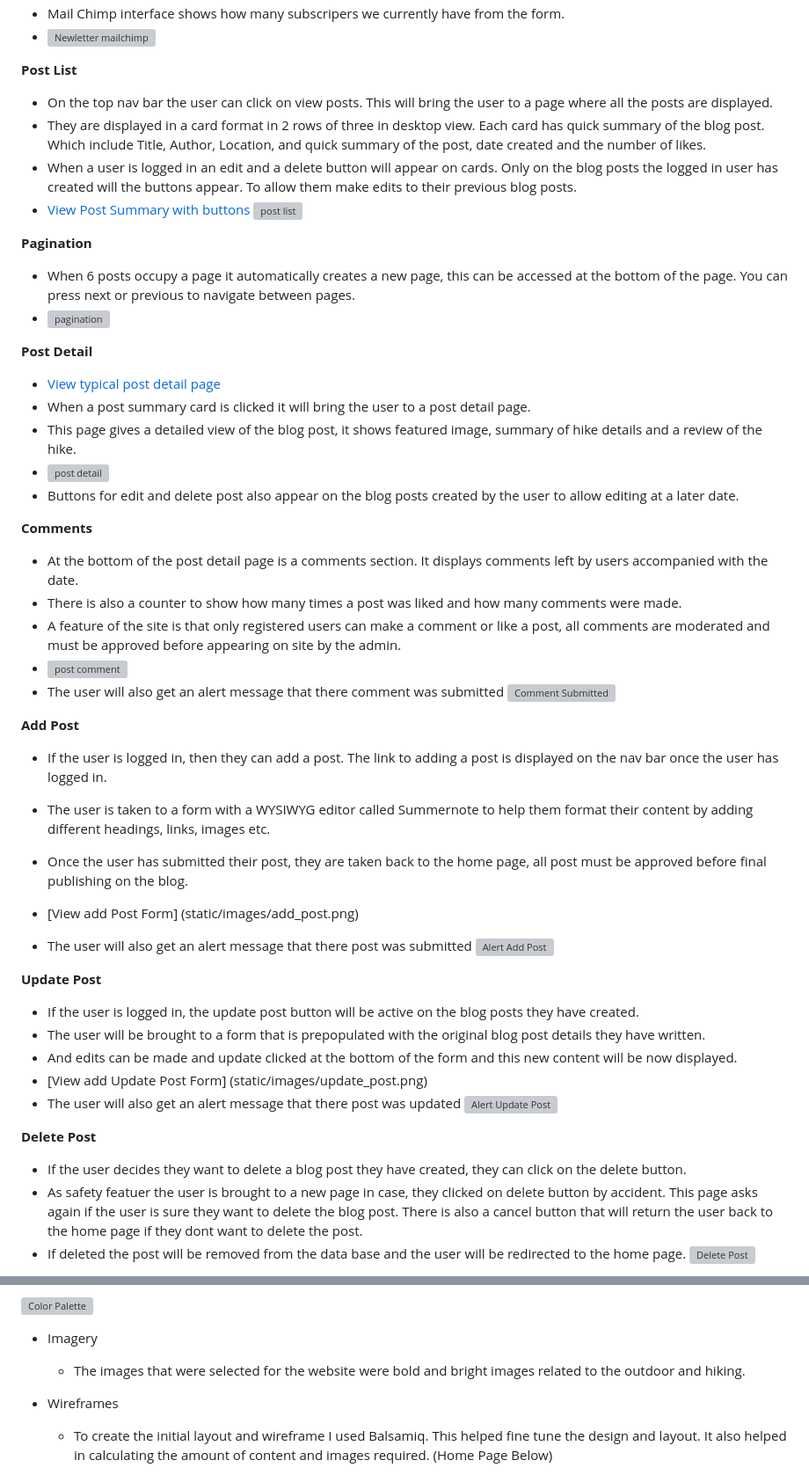
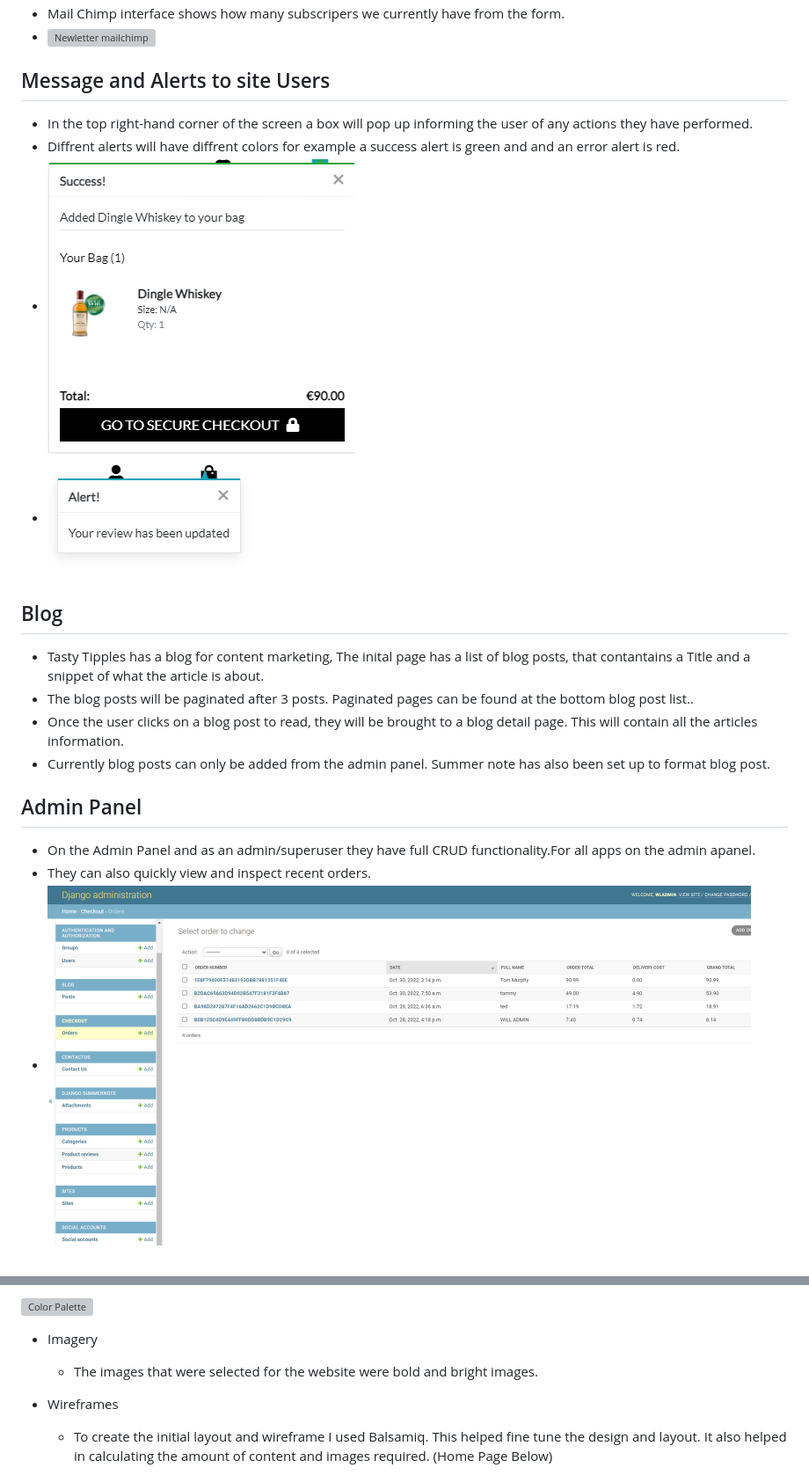
Before and after one commit to wlillisdev/tasty_tipples, a Markdown page: README.md, 2 parts joined by grey strips. Shown: that part at 88% size. GitHub-like rendering; pictures changed too: assets/readme/admin.png (added), assets/readme/info_alert.png (added), assets/readme/success_toast.png (added); grey boxes are pictures that could not be loaded.

```diff
--- a/README.md
+++ b/README.md
@@ -319,73 +319,20 @@ An agile approach was taken in the development of this project. The project will
 - Mail Chimp interface shows how many subscripers we currently have from the form.
 - ![Newletter mailchimp](assets/readme/mail_chimp.png)
 
+## Message and Alerts to site Users
+- In the top right-hand corner of the screen a box will pop up informing the user of any actions they have performed.
+- Diffrent alerts will have diffrent colors for example a success alert is green and and an error alert is red.
+- ![success alert](assets/readme/success_toast.png)
+- ![info alert](assets/readme/info_alert.png)
 
+## Blog
+- Tasty Tipples has a blog for content marketing, The inital page has a list of blog posts, that contantains a Title and a snippet of what the article is about.
+- The blog posts will be paginated after 3 posts. Paginated pages can be found at the bottom blog post list..
+- Once the user clicks on a blog post to read, they will be brought to a blog detail page. This will contain all the articles information.
+- Currently blog posts can only be added from the admin panel. Summer note has also been set up to format blog post.
 
+## Admin Panel
+- On the Admin Panel and as an admin/superuser they have full CRUD functionality.For all apps on the admin apanel.
+- They can also quickly view and inspect recent orders.
+- <img src="assets/readme/admin.png" alt="admin" width="800"/>
 
-
-
-
-
-
-
-
-
-
-
-
-
-
-
-
-
-
-__Post List__
-  - On the top nav bar the user can click on view posts. This will bring the user to a page where all the posts are displayed.
-  -  They are displayed in a card format in 2 rows of three in desktop view. Each card has quick summary of the blog post. Which include Title, Author, Location, and quick summary of the post, date created and the number of likes.
-  -  When a user is logged in an edit and a delete button will appear on cards. Only on the blog posts the logged in user has created will the buttons appear. To allow them make edits to their previous blog posts.
-  -  [View Post Summary with buttons](static/images/post_edit.png)
-  ![post list](static/images/post_view.png)
-
-__Pagination__
-  - When 6 posts occupy a page it automatically creates a new page, this can be accessed at the bottom of the page. You can press next or previous to navigate between pages.
-  - <img src="static/readme/new_paginate.png" alt="pagination" width="400"/>
-
-__Post Detail__
-  - [View typical post detail page](https://hikinghub.herokuapp.com/cannon-sheehan-loop/)
-  - When a post summary card is clicked it will bring the user to a post detail page.
-  - This page gives a detailed view of the blog post, it shows featured image, summary of hike details and a review of the hike.
-  - <img src="static/images/post_detail.png" alt="post detail" width="400"/>
-  - Buttons for edit and delete post also appear on the blog posts created by the user to allow editing at a later date.
-
-__Comments__
-  - At the bottom of the post detail page is a comments section. It displays comments left by users accompanied with the date.
-  - There is also a counter to show how many times a post was liked and how many comments were made.
-  - A feature of the site is that only registered users can make a comment or like a post, all comments are moderated and must be approved before appearing on site by the admin.
-  - <img src="static/images/leave_comment.png" alt="post comment" width="550"/>
-  - The user will also get an alert message that there comment was submitted
-  ![Comment Submitted](static/readme/alert_comment.png)
-
-__Add Post__
-  - If the user is logged in, then they can add a post. The link to adding a post is displayed on the nav bar once the user has logged in.
-
-  - The user is taken to a form with a WYSIWYG editor called Summernote to help them format their content by adding different headings, links, images etc.
-
-  - Once the user has submitted their post, they are taken back to the home page, all post must be approved before final publishing on the blog.
-  - [View add Post Form] (static/images/add_post.png)
-  - The user will also get an alert message that there post was submitted
-  ![Alert Add Post](static/readme/post_submitted.png)
-
-__Update Post__
-  - If the user is logged in, the update post button will be active on the blog posts they have created.
-  - The user will be brought to a form that is prepopulated with the original blog post details they have written.
-  - And edits can be made and update clicked at the bottom of the form and this new content will be now displayed.
-  - [View add Update Post Form] (static/images/update_post.png)
-   - The user will also get an alert message that there post was updated
-  ![Alert Update Post](static/readme/update_post_alert.png)
-
-__Delete Post__
-  - If the user decides they want to delete a blog post they have created, they can click on the delete button.
-  - As safety featuer the user is brought to a new page in case, they clicked on delete button by accident. This page asks again if the user is sure they want to delete the blog post. There is also a cancel button that will return the user back to the home page if they dont want to delete the post.
-  - If deleted the post will be removed from the data base and the user will be redirected to the home page.
-  ![Delete Post](static/images/delete.png)
-
@@ -433,7 +354,7 @@ __Error Pages__
  ![Color Palette](static/images/color_pallet.png)
 
 - Imagery
-   - The images that were selected for the website were bold and bright images related to the outdoor and hiking.
+   - The images that were selected for the website were bold and bright images.
 
 - Wireframes
    - To create the initial layout and wireframe I used Balsamiq. This helped fine tune the design and layout. It also helped in calculating the amount of content and images required. (Home Page Below)
```
Also changed, not shown: other parts of README.md (+3 -26 lines).
